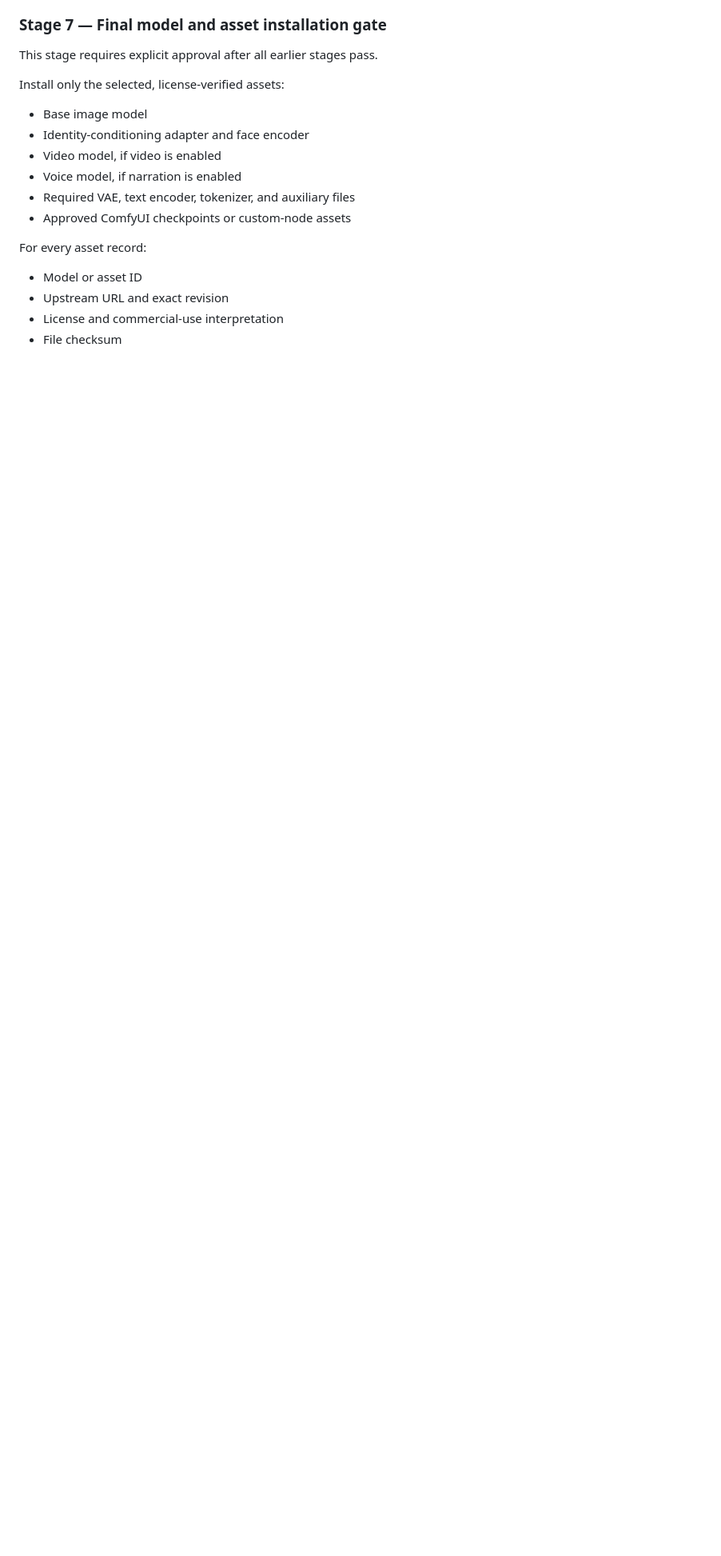
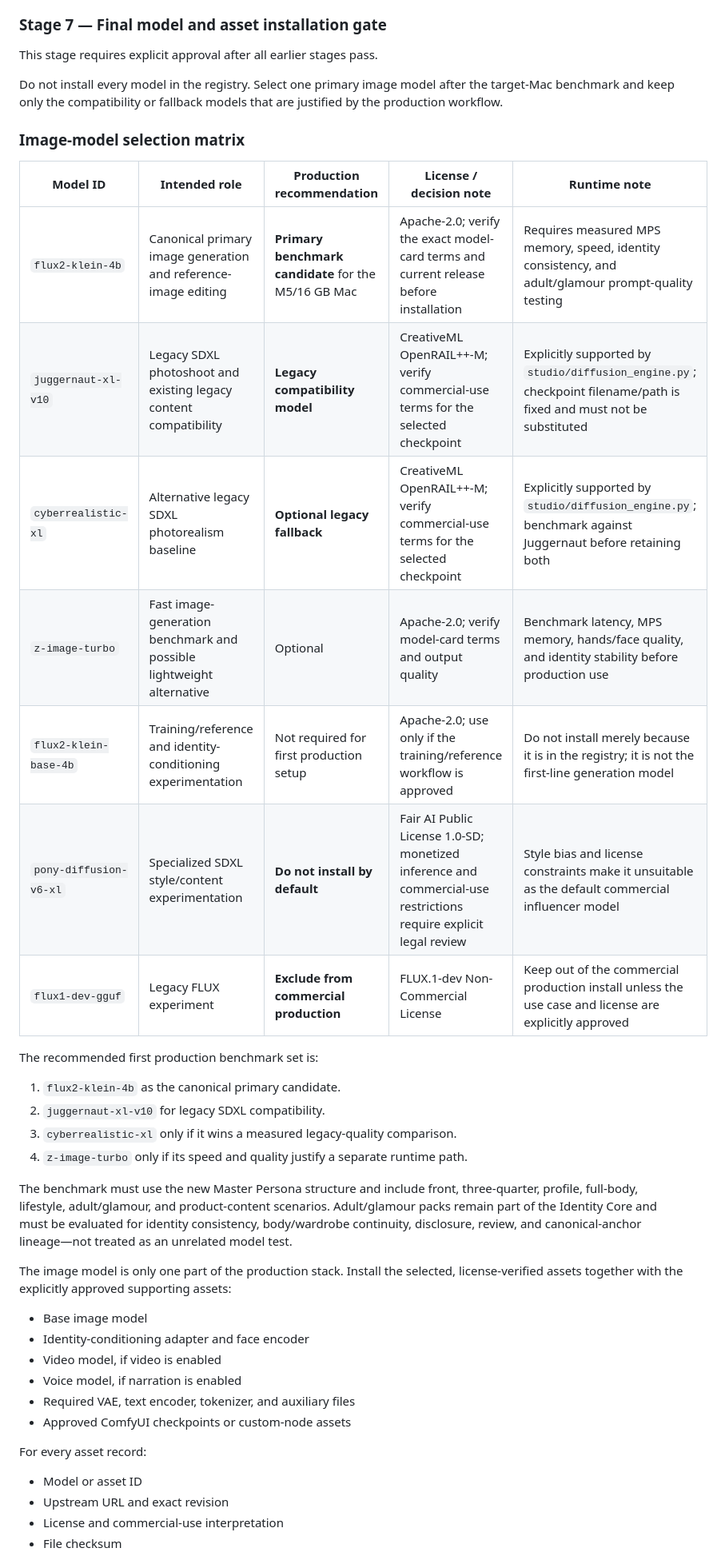
Before and after one commit to antricoretech/Antricore-AI-Studio-Oracle, a Markdown page: docs/PRODUCTION_DEPENDENCY_SETUP_RUNBOOK.md, the part around the change. Shown at 80% size. GitHub-like rendering; blank space fills up the shorter version.

Commit message:
docs: specify production image model choices

```diff
--- a/docs/PRODUCTION_DEPENDENCY_SETUP_RUNBOOK.md
+++ b/docs/PRODUCTION_DEPENDENCY_SETUP_RUNBOOK.md
@@ -224,7 +224,37 @@ part of the selected production profile.
 
 This stage requires explicit approval after all earlier stages pass.
 
-Install only the selected, license-verified assets:
+Do not install every model in the registry. Select one primary image model after
+the target-Mac benchmark and keep only the compatibility or fallback models that
+are justified by the production workflow.
+
+### Image-model selection matrix
+
+| Model ID | Intended role | Production recommendation | License / decision note | Runtime note |
+|---|---|---|---|---|
+| `flux2-klein-4b` | Canonical primary image generation and reference-image editing | **Primary benchmark candidate** for the M5/16 GB Mac | Apache-2.0; verify the exact model-card terms and current release before installation | Requires measured MPS memory, speed, identity consistency, and adult/glamour prompt-quality testing |
+| `juggernaut-xl-v10` | Legacy SDXL photoshoot and existing legacy content compatibility | **Legacy compatibility model** | CreativeML OpenRAIL++-M; verify commercial-use terms for the selected checkpoint | Explicitly supported by `studio/diffusion_engine.py`; checkpoint filename/path is fixed and must not be substituted |
+| `cyberrealistic-xl` | Alternative legacy SDXL photorealism baseline | **Optional legacy fallback** | CreativeML OpenRAIL++-M; verify commercial-use terms for the selected checkpoint | Explicitly supported by `studio/diffusion_engine.py`; benchmark against Juggernaut before retaining both |
+| `z-image-turbo` | Fast image-generation benchmark and possible lightweight alternative | Optional | Apache-2.0; verify model-card terms and output quality | Benchmark latency, MPS memory, hands/face quality, and identity stability before production use |
+| `flux2-klein-base-4b` | Training/reference and identity-conditioning experimentation | Not required for first production setup | Apache-2.0; use only if the training/reference workflow is approved | Do not install merely because it is in the registry; it is not the first-line generation model |
+| `pony-diffusion-v6-xl` | Specialized SDXL style/content experimentation | **Do not install by default** | Fair AI Public License 1.0-SD; monetized inference and commercial-use restrictions require explicit legal review | Style bias and license constraints make it unsuitable as the default commercial influencer model |
+| `flux1-dev-gguf` | Legacy FLUX experiment | **Exclude from commercial production** | FLUX.1-dev Non-Commercial License | Keep out of the commercial production install unless the use case and license are explicitly approved |
+
+The recommended first production benchmark set is:
+
+1. `flux2-klein-4b` as the canonical primary candidate.
+2. `juggernaut-xl-v10` for legacy SDXL compatibility.
+3. `cyberrealistic-xl` only if it wins a measured legacy-quality comparison.
+4. `z-image-turbo` only if its speed and quality justify a separate runtime path.
+
+The benchmark must use the new Master Persona structure and include front,
+three-quarter, profile, full-body, lifestyle, adult/glamour, and product-content
+scenarios. Adult/glamour packs remain part of the Identity Core and must be
+evaluated for identity consistency, body/wardrobe continuity, disclosure, review,
+and canonical-anchor lineage—not treated as an unrelated model test.
+
+The image model is only one part of the production stack. Install the selected,
+license-verified assets together with the explicitly approved supporting assets:
 
 - Base image model
 - Identity-conditioning adapter and face encoder
```
Also changed, not shown: docs/IMPLEMENTATION_TRACKING.md (+1 -0 lines).
